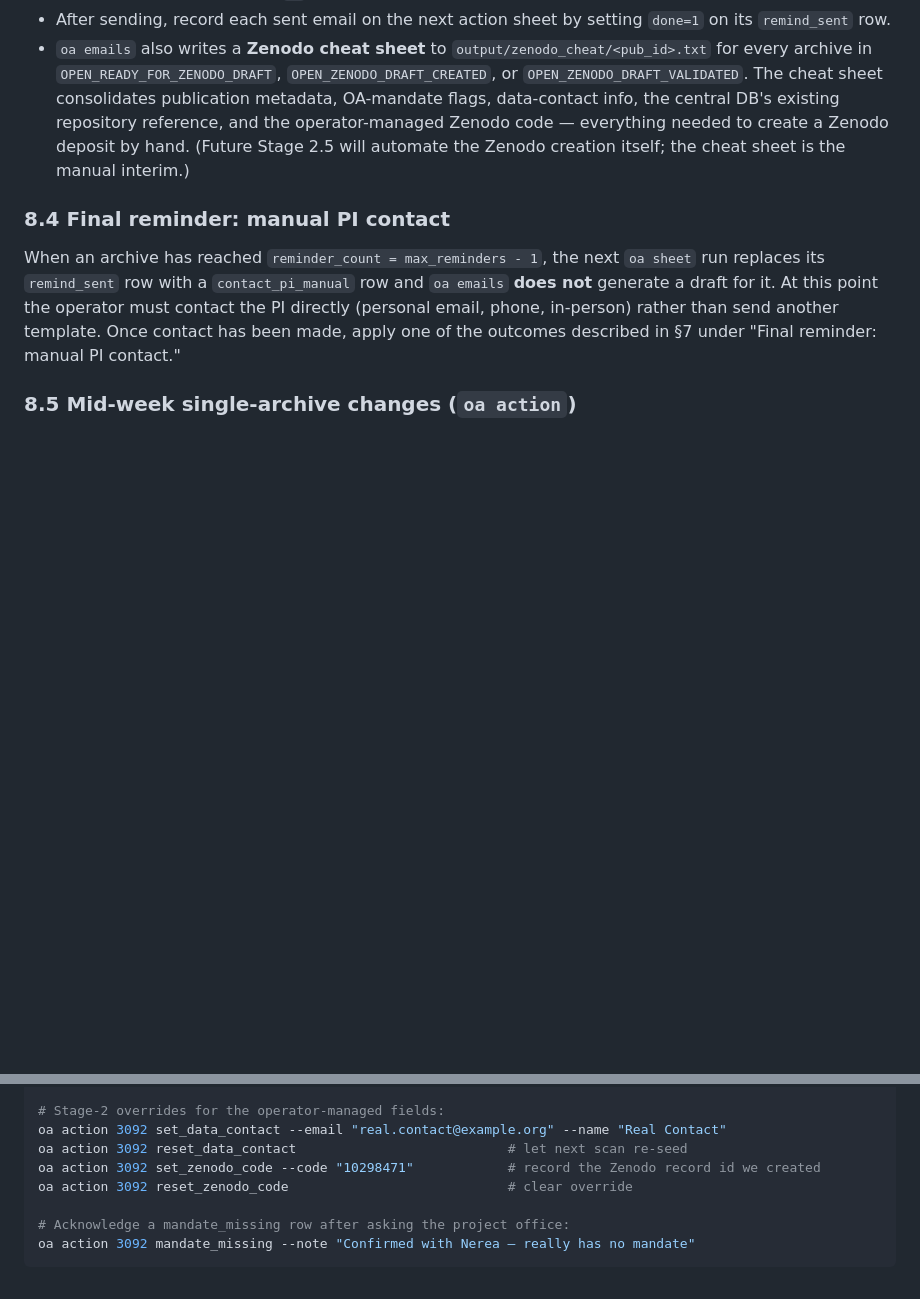
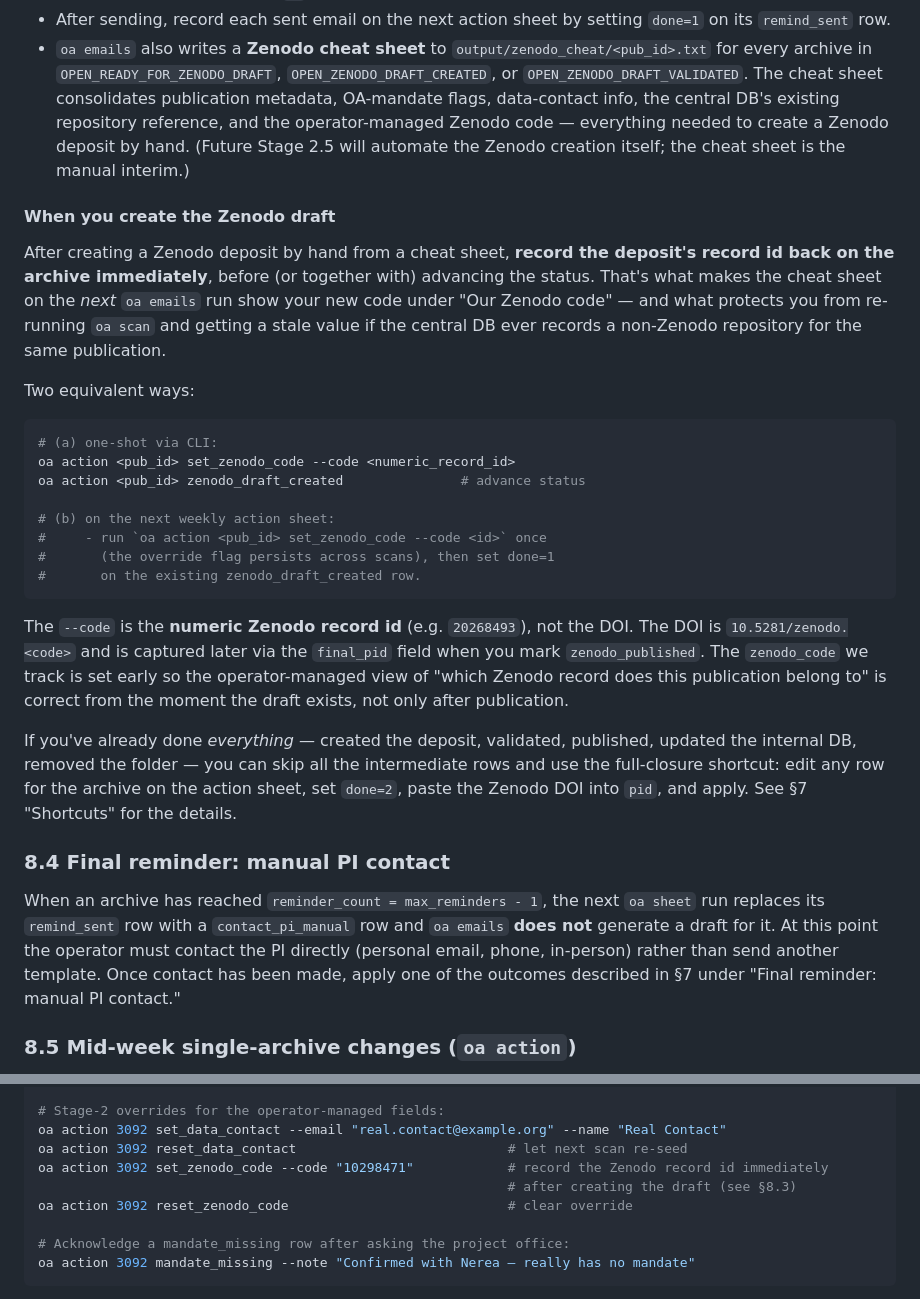
Before and after one commit to Rtasseff/OAData, a Markdown page: docs/sop.md, 2 parts joined by grey strips. Drawn GitHub-style; blank space fills up the shorter version.

Commit message:
Document when to set zenodo_code in the Zenodo-creation workflow
Adds a "When you create the Zenodo draft" subsection to sop.md §8.3
explaining the timing convention: record the numeric Zenodo record id
on the archive immediately after creating the draft, before (or
together with) advancing the status to OPEN_ZENODO_DRAFT_CREATED. This
is the difference that makes the cheat sheet on the next `oa emails`
run reflect the new deposit, and protects against stale values if the
central DB later records a non-Zenodo repository for the same pub.

Also clarifies that --code is the numeric record id (e.g. 20268493),
not the DOI (10.5281/zenodo.20268493), and notes that the DOI is
captured later via final_pid when marking zenodo_published. Mentions
the done=2 full-closure shortcut as the path for "did everything in
one go" cases.

Updates the inline comment on the set_zenodo_code example in §8.5 to
cross-reference the new §8.3 explanation.

Co-Authored-By: Claude Opus 4.7 (1M context) <noreply@anthropic.com>

````diff
--- a/docs/sop.md
+++ b/docs/sop.md
@@ -279,6 +279,42 @@ Steps 1–4 are regeneration; steps 5–7 are the real weekly work.
 * After sending, record each sent email on the next action sheet by setting `done=1` on its `remind_sent` row.
 * `oa emails` also writes a **Zenodo cheat sheet** to `output/zenodo_cheat/<pub_id>.txt` for every archive in `OPEN_READY_FOR_ZENODO_DRAFT`, `OPEN_ZENODO_DRAFT_CREATED`, or `OPEN_ZENODO_DRAFT_VALIDATED`. The cheat sheet consolidates publication metadata, OA-mandate flags, data-contact info, the central DB's existing repository reference, and the operator-managed Zenodo code — everything needed to create a Zenodo deposit by hand. (Future Stage 2.5 will automate the Zenodo creation itself; the cheat sheet is the manual interim.)
 
+#### When you create the Zenodo draft
+
+After creating a Zenodo deposit by hand from a cheat sheet, **record
+the deposit's record id back on the archive immediately**, before (or
+together with) advancing the status. That's what makes the cheat sheet
+on the *next* `oa emails` run show your new code under "Our Zenodo
+code" — and what protects you from re-running `oa scan` and getting a
+stale value if the central DB ever records a non-Zenodo repository for
+the same publication.
+
+Two equivalent ways:
+
+```bash
+# (a) one-shot via CLI:
+oa action <pub_id> set_zenodo_code --code <numeric_record_id>
+oa action <pub_id> zenodo_draft_created               # advance status
+
+# (b) on the next weekly action sheet:
+#     - run `oa action <pub_id> set_zenodo_code --code <id>` once
+#       (the override flag persists across scans), then set done=1
+#       on the existing zenodo_draft_created row.
+```
+
+The `--code` is the **numeric Zenodo record id** (e.g. `20268493`), not
+the DOI. The DOI is `10.5281/zenodo.<code>` and is captured later via
+the `final_pid` field when you mark `zenodo_published`. The
+`zenodo_code` we track is set early so the operator-managed view of
+"which Zenodo record does this publication belong to" is correct from
+the moment the draft exists, not only after publication.
+
+If you've already done *everything* — created the deposit, validated,
+published, updated the internal DB, removed the folder — you can skip
+all the intermediate rows and use the full-closure shortcut: edit any
+row for the archive on the action sheet, set `done=2`, paste the
+Zenodo DOI into `pid`, and apply. See §7 "Shortcuts" for the details.
+
 ### 8.4 Final reminder: manual PI contact
 
 When an archive has reached `reminder_count = max_reminders - 1`, the next `oa sheet` run replaces its `remind_sent` row with a `contact_pi_manual` row and `oa emails` **does not** generate a draft for it. At this point the operator must contact the PI directly (personal email, phone, in-person) rather than send another template. Once contact has been made, apply one of the outcomes described in §7 under "Final reminder: manual PI contact."
@@ -316,7 +352,8 @@ oa action 3086 qa_pass --done 2 --pid 10.5281/zenodo.99
 # Stage-2 overrides for the operator-managed fields:
 oa action 3092 set_data_contact --email "real.contact@example.org" --name "Real Contact"
 oa action 3092 reset_data_contact                           # let next scan re-seed
-oa action 3092 set_zenodo_code --code "10298471"            # record the Zenodo record id we created
+oa action 3092 set_zenodo_code --code "10298471"            # record the Zenodo record id immediately
+                                                            # after creating the draft (see §8.3)
 oa action 3092 reset_zenodo_code                            # clear override
 
 # Acknowledge a mandate_missing row after asking the project office:
````
